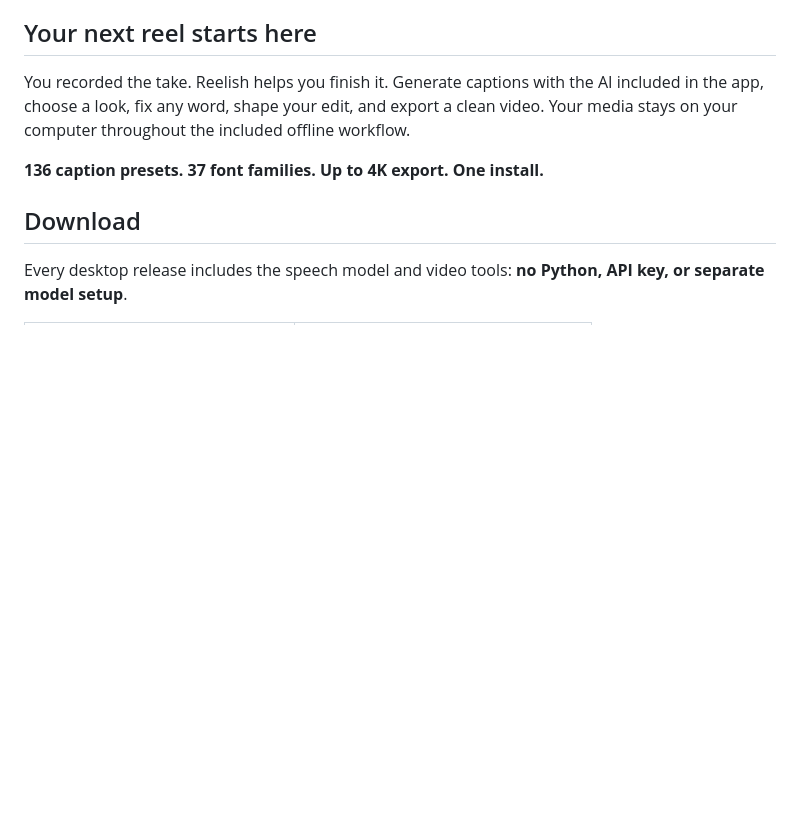
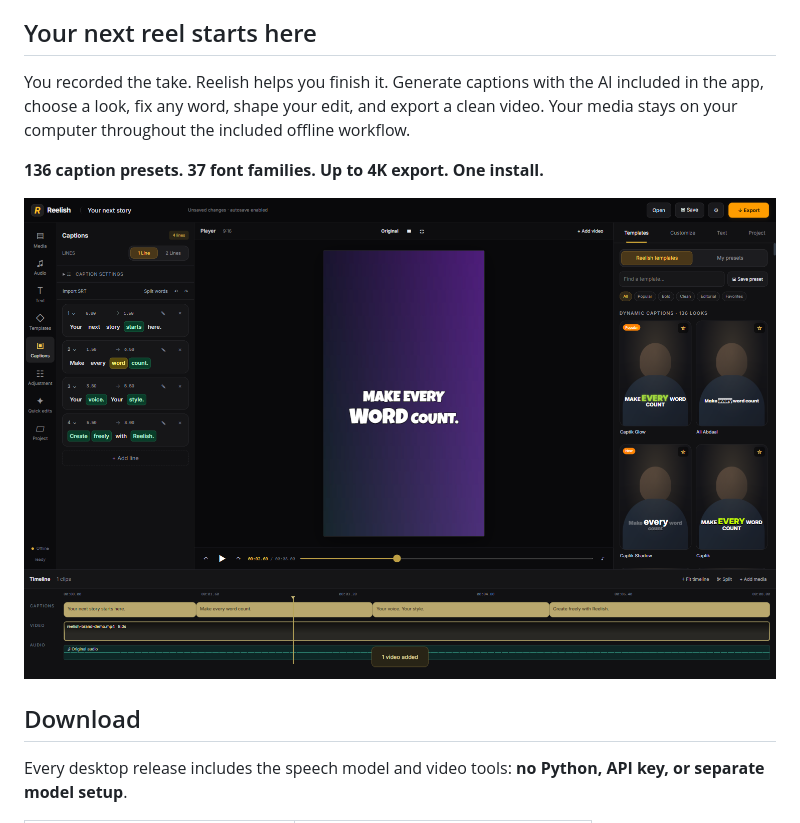
Before and after one commit to iamspyder/Reelish, a Markdown page: README.md, the part around the change. GitHub-like rendering; pictures changed too: docs/product.png (added); blank space fills up the shorter version.

Commit message:
Show the Reelish editor in the launch README

```diff
--- a/README.md
+++ b/README.md
@@ -21,6 +21,8 @@ No API keys. No caption-minute credits. No audio uploads. No watermark.
 You recorded the take. Reelish helps you finish it. Generate captions with the AI included in the app, choose a look, fix any word, shape your edit, and export a clean video. Your media stays on your computer throughout the included offline workflow.
 
 **136 caption presets. 37 font families. Up to 4K export. One install.**
+
+![The Reelish editor with caption text, preset selection and timeline](docs/product.png)
 
 ## Download
 
```
Also changed, not shown: 1 other file.
